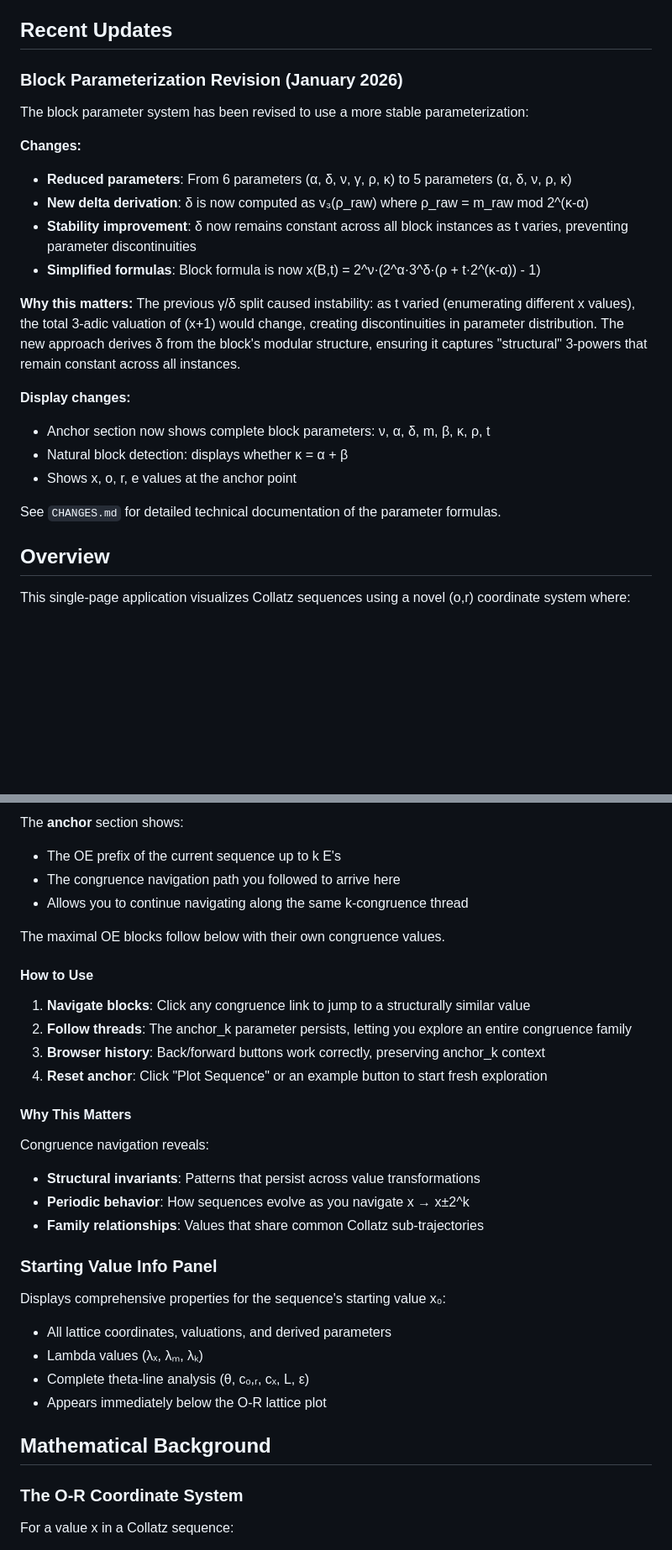
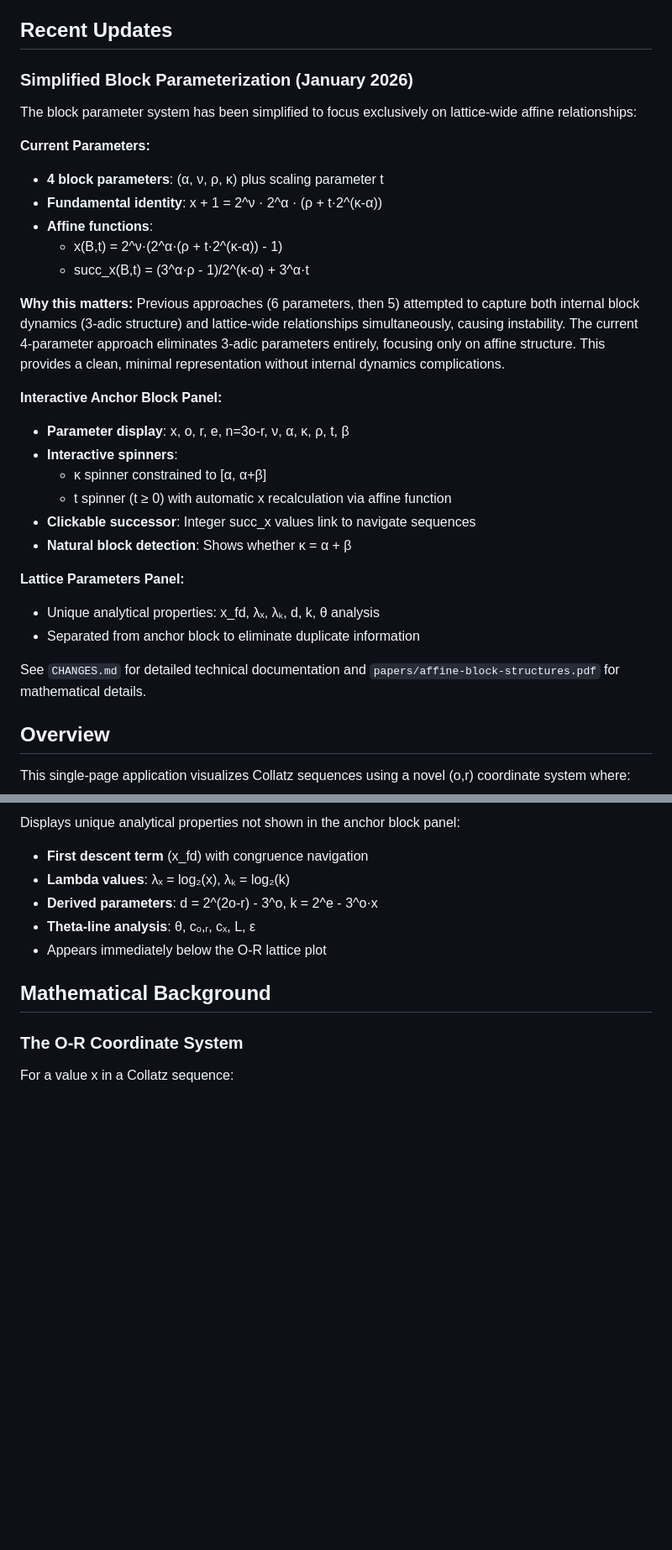
Before and after one commit to wildducktheories/o-r-lattice-explorer, a Markdown page: README.md, 2 parts joined by grey strips. Shown at 84% size. Drawn GitHub-style; blank space fills up the shorter version.

```diff
--- a/README.md
+++ b/README.md
@@ -4,25 +4,33 @@ Interactive web-based visualization tool for exploring Collatz sequences on the
 
 ## Recent Updates
 
-### Block Parameterization Revision (January 2026)
+### Simplified Block Parameterization (January 2026)
 
-The block parameter system has been revised to use a more stable parameterization:
+The block parameter system has been simplified to focus exclusively on lattice-wide affine relationships:
 
-**Changes:**
-- **Reduced parameters**: From 6 parameters (α, δ, ν, γ, ρ, κ) to 5 parameters (α, δ, ν, ρ, κ)
-- **New delta derivation**: δ is now computed as v₃(ρ_raw) where ρ_raw = m_raw mod 2^(κ-α)
-- **Stability improvement**: δ now remains constant across all block instances as t varies, preventing parameter discontinuities
-- **Simplified formulas**: Block formula is now x(B,t) = 2^ν·(2^α·3^δ·(ρ + t·2^(κ-α)) - 1)
+**Current Parameters:**
+- **4 block parameters**: (α, ν, ρ, κ) plus scaling parameter t
+- **Fundamental identity**: x + 1 = 2^ν · 2^α · (ρ + t·2^(κ-α))
+- **Affine functions**:
+  - x(B,t) = 2^ν·(2^α·(ρ + t·2^(κ-α)) - 1)
+  - succ_x(B,t) = (3^α·ρ - 1)/2^(κ-α) + 3^α·t
 
 **Why this matters:**
-The previous γ/δ split caused instability: as t varied (enumerating different x values), the total 3-adic valuation of (x+1) would change, creating discontinuities in parameter distribution. The new approach derives δ from the block's modular structure, ensuring it captures "structural" 3-powers that remain constant across all instances.
+Previous approaches (6 parameters, then 5) attempted to capture both internal block dynamics (3-adic structure) and lattice-wide relationships simultaneously, causing instability. The current 4-parameter approach eliminates 3-adic parameters entirely, focusing only on affine structure. This provides a clean, minimal representation without internal dynamics complications.
 
-**Display changes:**
-- Anchor section now shows complete block parameters: ν, α, δ, m, β, κ, ρ, t
-- Natural block detection: displays whether κ = α + β
-- Shows x, o, r, e values at the anchor point
+**Interactive Anchor Block Panel:**
+- **Parameter display**: x, o, r, e, n=3o-r, ν, α, κ, ρ, t, β
+- **Interactive spinners**:
+  - κ spinner constrained to [α, α+β]
+  - t spinner (t ≥ 0) with automatic x recalculation via affine function
+- **Clickable successor**: Integer succ_x values link to navigate sequences
+- **Natural block detection**: Shows whether κ = α + β
 
-See `CHANGES.md` for detailed technical documentation of the parameter formulas.
+**Lattice Parameters Panel:**
+- Unique analytical properties: x_fd, λₓ, λₖ, d, k, θ analysis
+- Separated from anchor block to eliminate duplicate information
+
+See `CHANGES.md` for detailed technical documentation and `papers/affine-block-structures.pdf` for mathematical details.
 
 ## Overview
 
@@ -145,30 +138,8 @@ x=19: OEOEEE
-The **anchor** section shows:
-- The OE prefix of the current sequence up to k E's
-- The congruence navigation path you followed to arrive here
-- Allows you to continue navigating along the same k-congruence thread
-
-The maximal OE blocks follow below with their own congruence values.
-
-#### How to Use
-
-1. **Navigate blocks**: Click any congruence link to jump to a structurally similar value
-2. **Follow threads**: The anchor_k parameter persists, letting you explore an entire congruence family
-3. **Browser history**: Back/forward buttons work correctly, preserving anchor_k context
-4. **Reset anchor**: Click "Plot Sequence" or an example button to start fresh exploration
-
-#### Why This Matters
-
-Congruence navigation reveals:
-- **Structural invariants**: Patterns that persist across value transformations
-- **Periodic behavior**: How sequences evolve as you navigate x → x±2^k
-- **Family relationships**: Values that share common Collatz sub-trajectories
-
-### Starting Value Info Panel
-
-Displays comprehensive properties for the sequence's starting value x₀:
-- All lattice coordinates, valuations, and derived parameters
-- Lambda values (λₓ, λₘ, λₖ)
-- Complete theta-line analysis (θ, cₒ,ᵣ, cₓ, L, ε)
+Displays unique analytical properties not shown in the anchor block panel:
+- **First descent term** (x_fd) with congruence navigation
+- **Lambda values**: λₓ = log₂(x), λₖ = log₂(k)
+- **Derived parameters**: d = 2^(2o-r) - 3^o, k = 2^e - 3^o·x
+- **Theta-line analysis**: θ, cₒ,ᵣ, cₓ, L, ε
 - Appears immediately below the O-R lattice plot
 
 ## Mathematical Background
```
Also changed, not shown: other parts of README.md (+57 -69 lines), CHANGES.md (+93 -3 lines).
